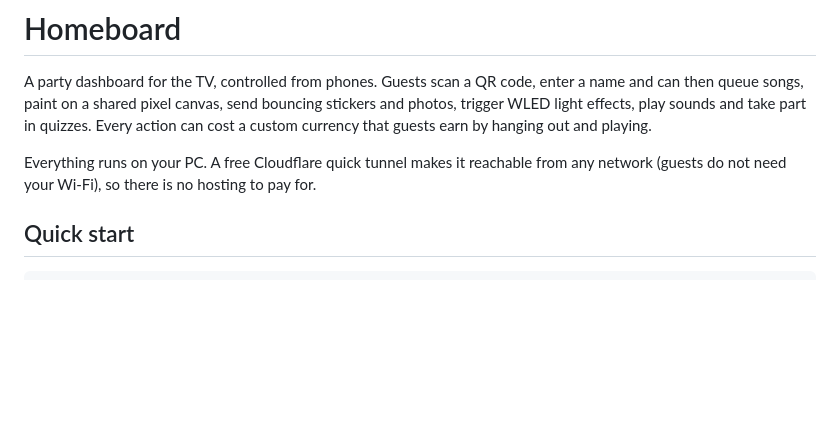
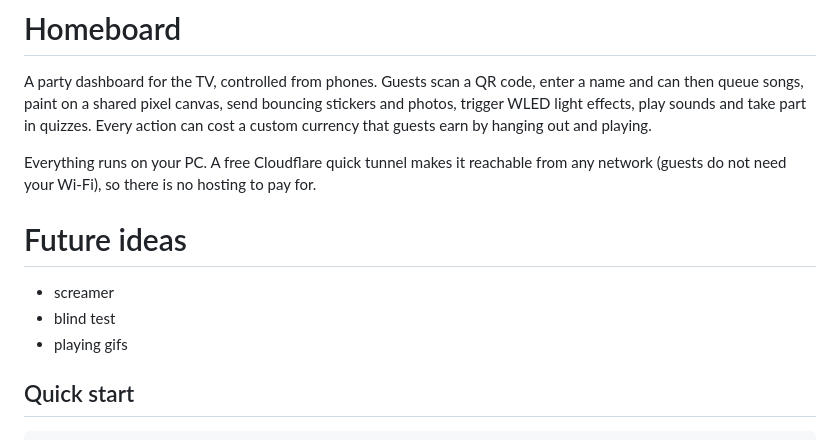
Before and after one commit to thfavre/homeboard, a Markdown page: README.md, the part around the change. GitHub-like rendering; blank space fills up the shorter version.

Commit message:
future ideas readme

```diff
--- a/README.md
+++ b/README.md
@@ -7,6 +7,11 @@ currency that guests earn by hanging out and playing.
 
 Everything runs on your PC. A free Cloudflare quick tunnel makes it reachable from any network
 (guests do not need your Wi-Fi), so there is no hosting to pay for.
+
+# Future ideas
+- screamer
+- blind test
+- playing gifs
 
 ## Quick start
 
```
